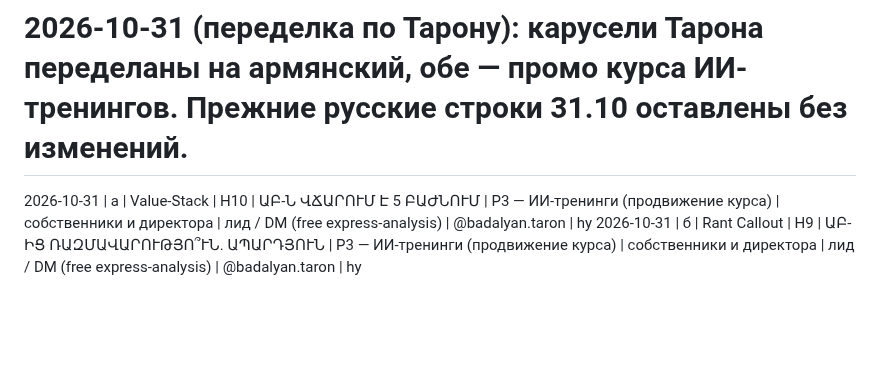
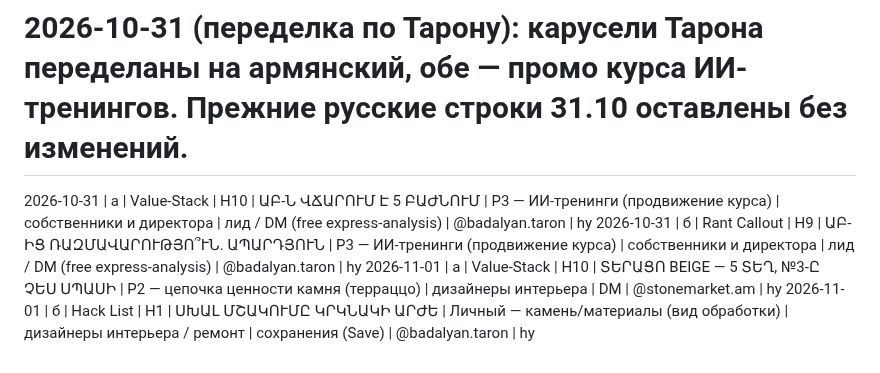
Before and after one commit to worktaronbadalyan-hub/inessa-design, a Markdown page: stonetalks/carousel-log.md, the part around the change. GitHub-like rendering; blank space fills up the shorter version.

Commit message:
log: carousels 2026-11-01 (a StoneMarket terrazzo Beige H10, b stone finishes H1)

```diff
--- a/stonetalks/carousel-log.md
+++ b/stonetalks/carousel-log.md
@@ -80,3 +80,5 @@
 # 2026-10-31 (переделка по Тарону): карусели Тарона переделаны на армянский, обе — промо курса ИИ-тренингов. Прежние русские строки 31.10 оставлены без изменений.
 2026-10-31 | а | Value-Stack | H10 | ԱԲ-Ն ՎՃԱՐՈՒՄ Է 5 ԲԱԺՆՈՒՄ | P3 — ИИ-тренинги (продвижение курса) | собственники и директора | лид / DM (free express-analysis) | @badalyan.taron | hy
 2026-10-31 | б | Rant Callout | H9 | ԱԲ-ԻՑ ՌԱԶՄԱՎԱՐՈՒԹՅՈ՞ՒՆ. ԱՊԱՐԴՅՈՒՆ | P3 — ИИ-тренинги (продвижение курса) | собственники и директора | лид / DM (free express-analysis) | @badalyan.taron | hy
+2026-11-01 | а | Value-Stack | H10 | ՏԵՐԱՑՈ BEIGE — 5 ՏԵՂ, №3-Ը ՉԵՍ ՍՊԱՍԻ | P2 — цепочка ценности камня (терраццо) | дизайнеры интерьера | DM | @stonemarket.am | hy
+2026-11-01 | б | Hack List | H1 | ՍԽԱԼ ՄՇԱԿՈՒՄԸ ԿՐԿՆԱԿԻ ԱՐԺԵ | Личный — камень/материалы (вид обработки) | дизайнеры интерьера / ремонт | сохранения (Save) | @badalyan.taron | hy
```
